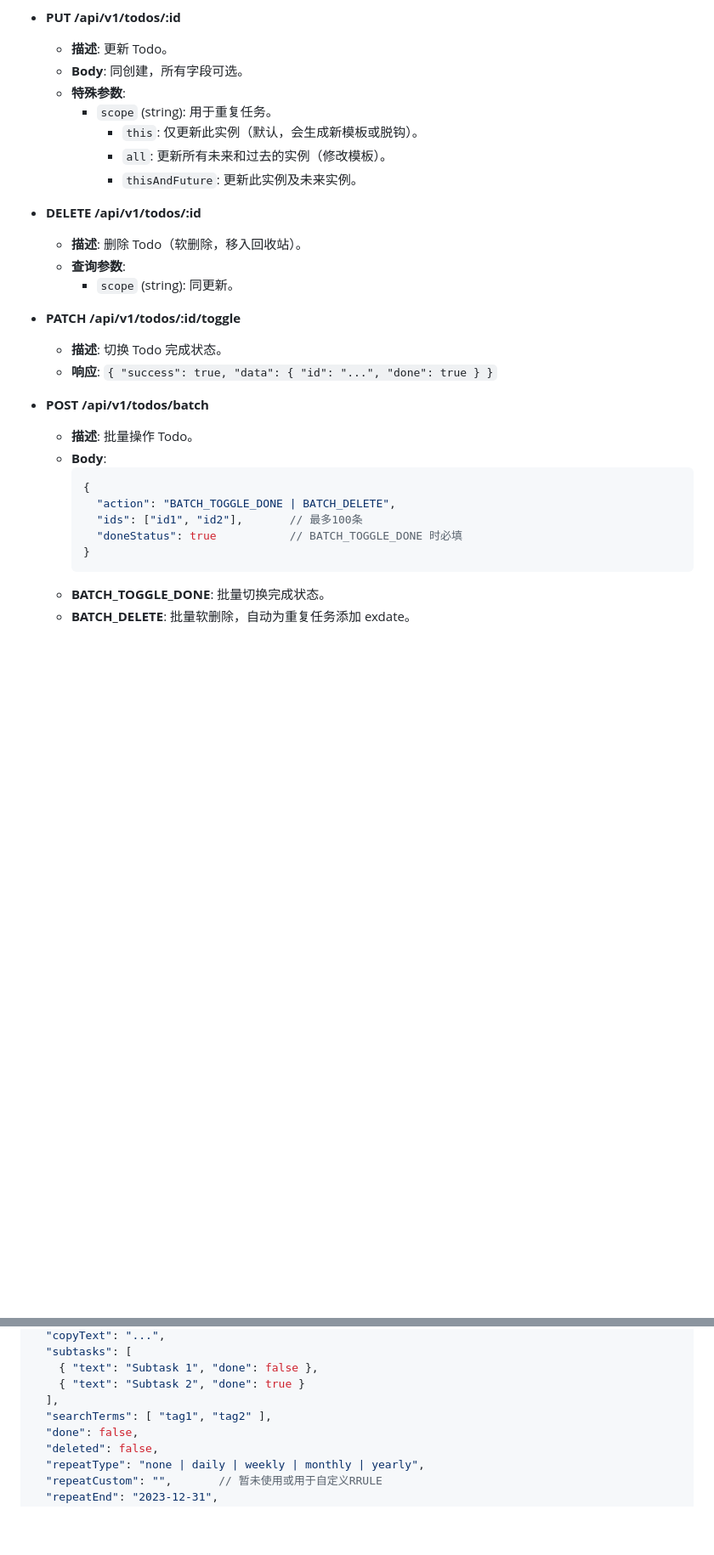
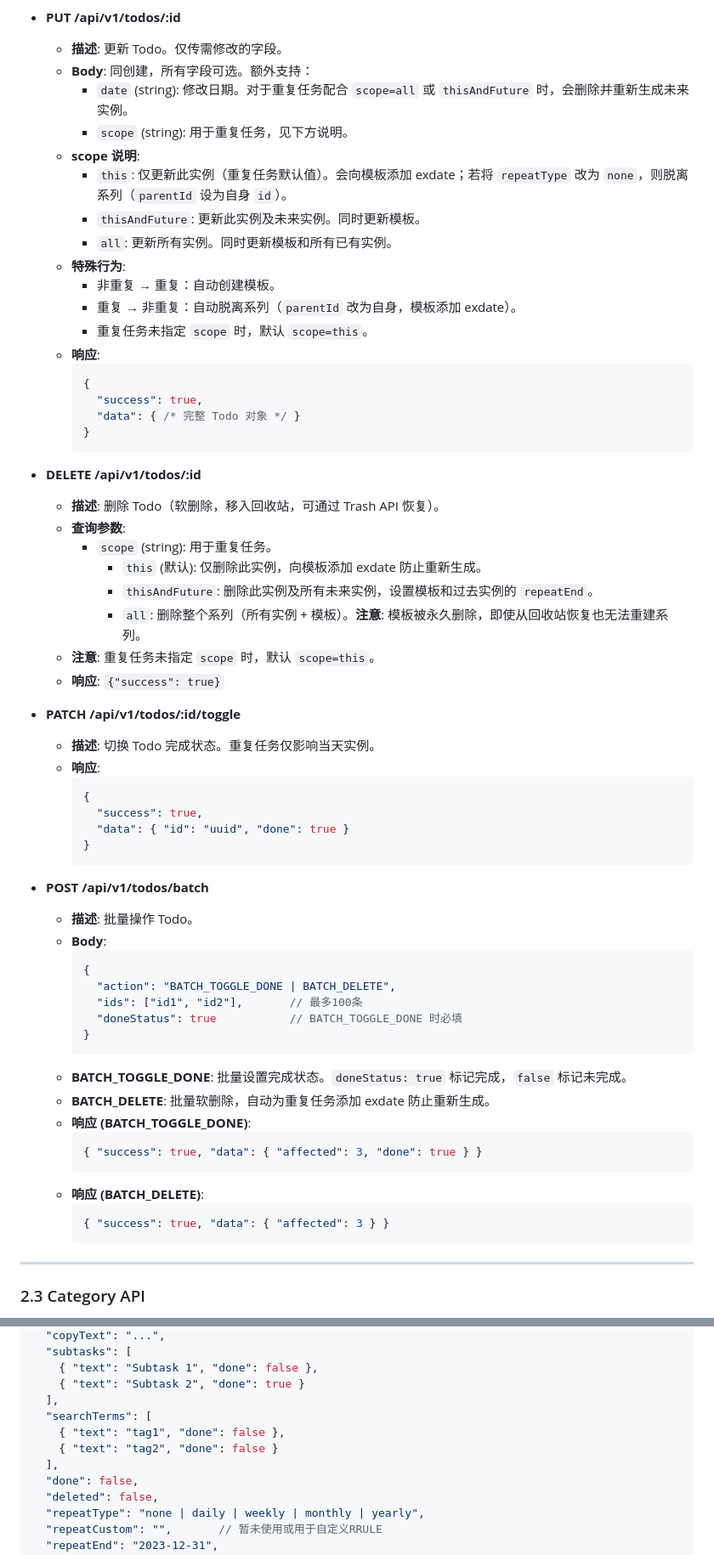
Before and after one commit to moaradc/cf-todo, a Markdown page: API_Wiki.md, 2 parts joined by grey strips. Shown at 85% size. GitHub-like rendering; blank space fills up the shorter version.

````diff
--- a/API_Wiki.md
+++ b/API_Wiki.md
@@ -130,21 +163,44 @@ V1 API 支持两种鉴权方式：
 
 - **PUT /api/v1/todos/:id**
-  - **描述**: 更新 Todo。
-  - **Body**: 同创建，所有字段可选。
-  - **特殊参数**:
-    - `scope` (string): 用于重复任务。
-      - `this`: 仅更新此实例（默认，会生成新模板或脱钩）。
-      - `all`: 更新所有未来和过去的实例（修改模板）。
-      - `thisAndFuture`: 更新此实例及未来实例。
+  - **描述**: 更新 Todo。仅传需修改的字段。
+  - **Body**: 同创建，所有字段可选。额外支持：
+    - `date` (string): 修改日期。对于重复任务配合 `scope=all` 或 `thisAndFuture` 时，会删除并重新生成未来实例。
+    - `scope` (string): 用于重复任务，见下方说明。
+  - **scope 说明**:
+    - `this`: 仅更新此实例（重复任务默认值）。会向模板添加 exdate；若将 `repeatType` 改为 `none`，则脱离系列（`parentId` 设为自身 `id`）。
+    - `thisAndFuture`: 更新此实例及未来实例。同时更新模板。
+    - `all`: 更新所有实例。同时更新模板和所有已有实例。
+  - **特殊行为**:
+    - 非重复 → 重复：自动创建模板。
+    - 重复 → 非重复：自动脱离系列（`parentId` 改为自身，模板添加 exdate）。
+    - 重复任务未指定 `scope` 时，默认 `scope=this`。
+  - **响应**:
+    ```json
+    {
+      "success": true,
+      "data": { /* 完整 Todo 对象 */ }
+    }
+    ```
 
 - **DELETE /api/v1/todos/:id**
-  - **描述**: 删除 Todo（软删除，移入回收站）。
+  - **描述**: 删除 Todo（软删除，移入回收站，可通过 Trash API 恢复）。
   - **查询参数**:
-    - `scope` (string): 同更新。
+    - `scope` (string): 用于重复任务。
+      - `this` (默认): 仅删除此实例，向模板添加 exdate 防止重新生成。
+      - `thisAndFuture`: 删除此实例及所有未来实例，设置模板和过去实例的 `repeatEnd`。
+      - `all`: 删除整个系列（所有实例 + 模板）。**注意**: 模板被永久删除，即使从回收站恢复也无法重建系列。
+  - **注意**: 重复任务未指定 `scope` 时，默认 `scope=this`。
+  - **响应**: `{"success": true}`
 
 - **PATCH /api/v1/todos/:id/toggle**
-  - **描述**: 切换 Todo 完成状态。
-  - **响应**: `{ "success": true, "data": { "id": "...", "done": true } }`
+  - **描述**: 切换 Todo 完成状态。重复任务仅影响当天实例。
+  - **响应**:
+    ```json
+    {
+      "success": true,
+      "data": { "id": "uuid", "done": true }
+    }
+    ```
 
 - **POST /api/v1/todos/batch**
   - **描述**: 批量操作 Todo。
@@ -156,5 +212,18 @@ V1 API 支持两种鉴权方式：
       "doneStatus": true           // BATCH_TOGGLE_DONE 时必填
     }
     ```
-  - **BATCH_TOGGLE_DONE**: 批量切换完成状态。
-  - **BATCH_DELETE**: 批量软删除，自动为重复任务添加 exdate。
+  - **BATCH_TOGGLE_DONE**: 批量设置完成状态。`doneStatus: true` 标记完成，`false` 标记未完成。
+  - **BATCH_DELETE**: 批量软删除，自动为重复任务添加 exdate 防止重新生成。
+  - **响应 (BATCH_TOGGLE_DONE)**:
+    ```json
+    { "success": true, "data": { "affected": 3, "done": true } }
+    ```
+  - **响应 (BATCH_DELETE)**:
+    ```json
+    { "success": true, "data": { "affected": 3 } }
+    ```
+
+---
+
+### 2.3 Category API
+
@@ -404,7 +507,10 @@ V1 API 支持两种鉴权方式：
     { "text": "Subtask 1", "done": false },
     { "text": "Subtask 2", "done": true }
   ],
-  "searchTerms": [ "tag1", "tag2" ],
+  "searchTerms": [
+    { "text": "tag1", "done": false },
+    { "text": "tag2", "done": false }
+  ],
   "done": false,
   "deleted": false,
   "repeatType": "none | daily | weekly | monthly | yearly",
````
Also changed, not shown: other parts of API_Wiki.md (+148 -81 lines).
